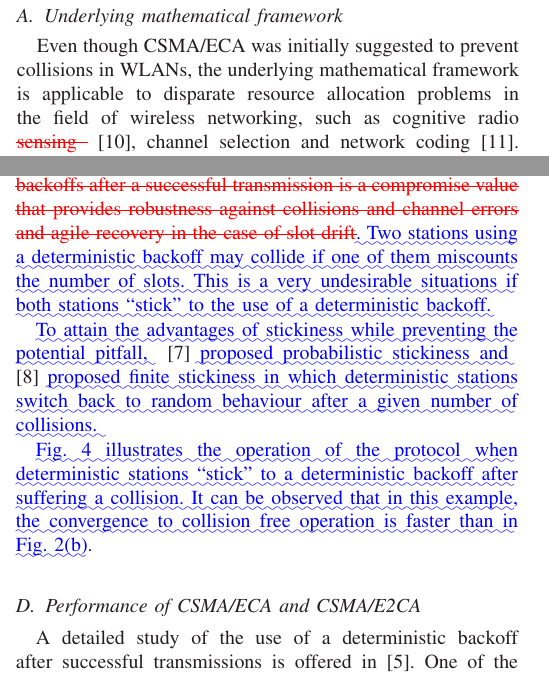
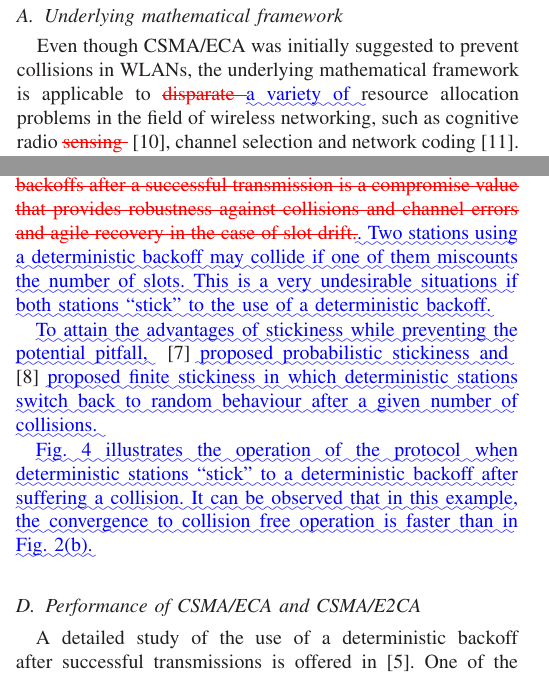
Before and after one commit to jbarcelo/eca_tutorial_paper, a LaTeX paper (tutorial_diff.tex): two parts of the columns of pages 4 and 5 of 7, joined at a grey line, cut so that both start at the same text. Compiled offline with LaTeX, dvips and Ghostscript.

Commit message:
-disparate +variety

```diff
--- a/tutorial_diff.tex
+++ b/tutorial_diff.tex
@@ -766,7 +766,7 @@ In this section we will summarize a small subset of contributions to offer an ov
 Some of the issues we will be looking at are the underlying mathematical framework, backward compatibility, operation in the presence of errors, operation in networks with a very large number of contenders and the performance advantages of using a deterministic backoff after successful transmissions.
 
 \subsection{Underlying mathematical framework}
-Even though CSMA/ECA was initially suggested to prevent collisions in WLANs, the underlying mathematical framework is applicable to disparate resource allocation problems in the field of wireless networking, such as cognitive radio \DIFdelbegin \DIFdel{sensing }\DIFdelend \cite{khan2013aso}, channel selection and network coding \cite{duffy2011dcs}.
+Even though CSMA/ECA was initially suggested to prevent collisions in WLANs, the underlying mathematical framework is applicable to \DIFdelbegin \DIFdel{disparate }\DIFdelend \DIFaddbegin \DIFadd{a variety of }\DIFaddend resource allocation problems in the field of wireless networking, such as cognitive radio \DIFdelbegin \DIFdel{sensing }\DIFdelend \cite{khan2013aso}, channel selection and network coding \cite{duffy2011dcs}.
 The construction of a collision-free schedule in CSMA/ECA is \DIFaddbegin \DIFadd{in fact }\DIFaddend just an instance of a Constraint Satisfaction Problem (CSP) that the participating entities need to solve without explicit communication.
 It is proven in \cite{duffy2011dcs} that the stochastic decentralized CSP solver (which is a generalization of the protocol that we have introduced in the previous section) guarantees that a solution will be found in finite time, if a solution exists.
 Furthermore, its performance is competitive with some of the well-known centralized CSP solvers.
@@ -869,7 +869,7 @@ In this ideal situation, it would make sense to use a deterministic backoff fore
 }\DIFdelend The problem is that real clocks \DIFdelbegin \DIFdel{suffer clock drifts}\DIFdelend \DIFaddbegin \DIFadd{my suffer drifts, that can result in slot drift }\DIFaddend \cite{gong2012asd}\DIFdelbegin \DIFdel{and, as a result, two stations that have successfully transmitted in consecutive slots may end up colliding in the next transmission slot.
 This event is not likely, but it is possible.
 If it happens, then the stickiness is an obstacle to recover normal operation.
-The choice of two deterministic backoffs after a successful transmission is a compromise value that provides robustness against collisions and channel errors and agile recovery in the case of slot drift}\DIFdelend \DIFaddbegin \DIFadd{.
+The choice of two deterministic backoffs after a successful transmission is a compromise value that provides robustness against collisions and channel errors and agile recovery in the case of slot drift.}\DIFdelend \DIFaddbegin \DIFadd{.
 Two stations using a deterministic backoff may collide if one of them miscounts the number of slots.
 This is a very undesirable situations if both stations ``stick'' to the use of a deterministic backoff.
 }
@@ -902,9 +903,9 @@ It can be observed that in this example, the convergence to collision free opera
 %DIF > This event is not likely, but it is possible.
 %DIF > If it happens, then the stickiness is an obstacle to recover normal operation.
 %DIF > The choice of two deterministic backoffs after a successful transmission is a compromise value that provides robustness against collisions and channel errors and agile recovery in the case of slot drift.
-\DIFaddbegin
+\DIFaddend
 
-\DIFaddend \subsection{Performance of CSMA/ECA and CSMA/E2CA}
+\subsection{Performance of CSMA/ECA and CSMA/E2CA}
 
 A detailed study of the use of a deterministic backoff after successful transmissions is offered in \cite{he2009srb}.
 One of the characteristics of CSMA/ECA is that reaching a collision-free schedule may require several \DIFdelbegin \DIFdel{transmission rounds}\DIFdelend \DIFaddbegin \DIFadd{schedule cycles}\DIFaddend .
```
Also changed, not shown: tutorial.tex (+1 -1 lines), tutorial.pdf, tutorial_diff.pdf, tutorial_diff.tex (3 more changed lines).
